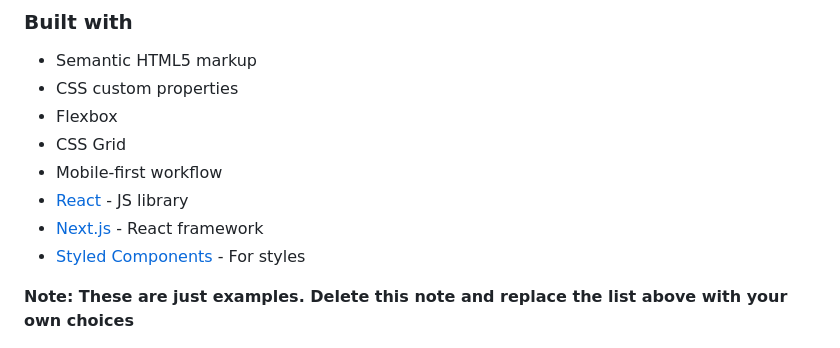
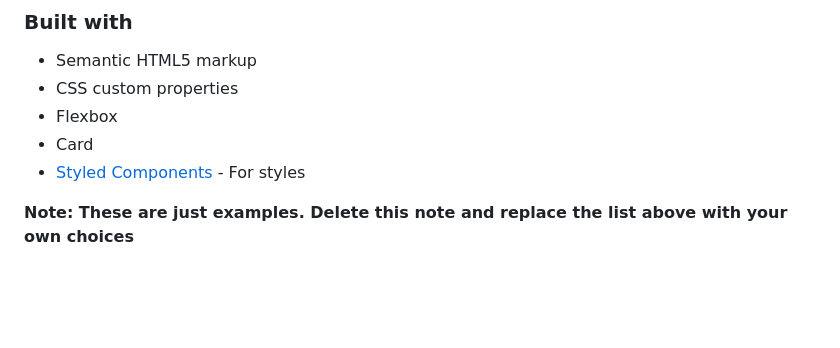
Before and after one commit to KuroMKh/QR-Code-Main-Component, a Markdown page: README-template.md, the part around the change. Drawn GitHub-style; blank space fills up the shorter version.

```diff
--- a/README-template.md
+++ b/README-template.md
@@ -43,10 +43,7 @@ Then crop/optimize/edit your image however you like, add it to your project, and
 - Semantic HTML5 markup
 - CSS custom properties
 - Flexbox
-- CSS Grid
-- Mobile-first workflow
-- [React](https://reactjs.org/) - JS library
-- [Next.js](https://nextjs.org/) - React framework
+- Card
 - [Styled Components](https://styled-components.com/) - For styles
 
 **Note: These are just examples. Delete this note and replace the list above with your own choices**
```
